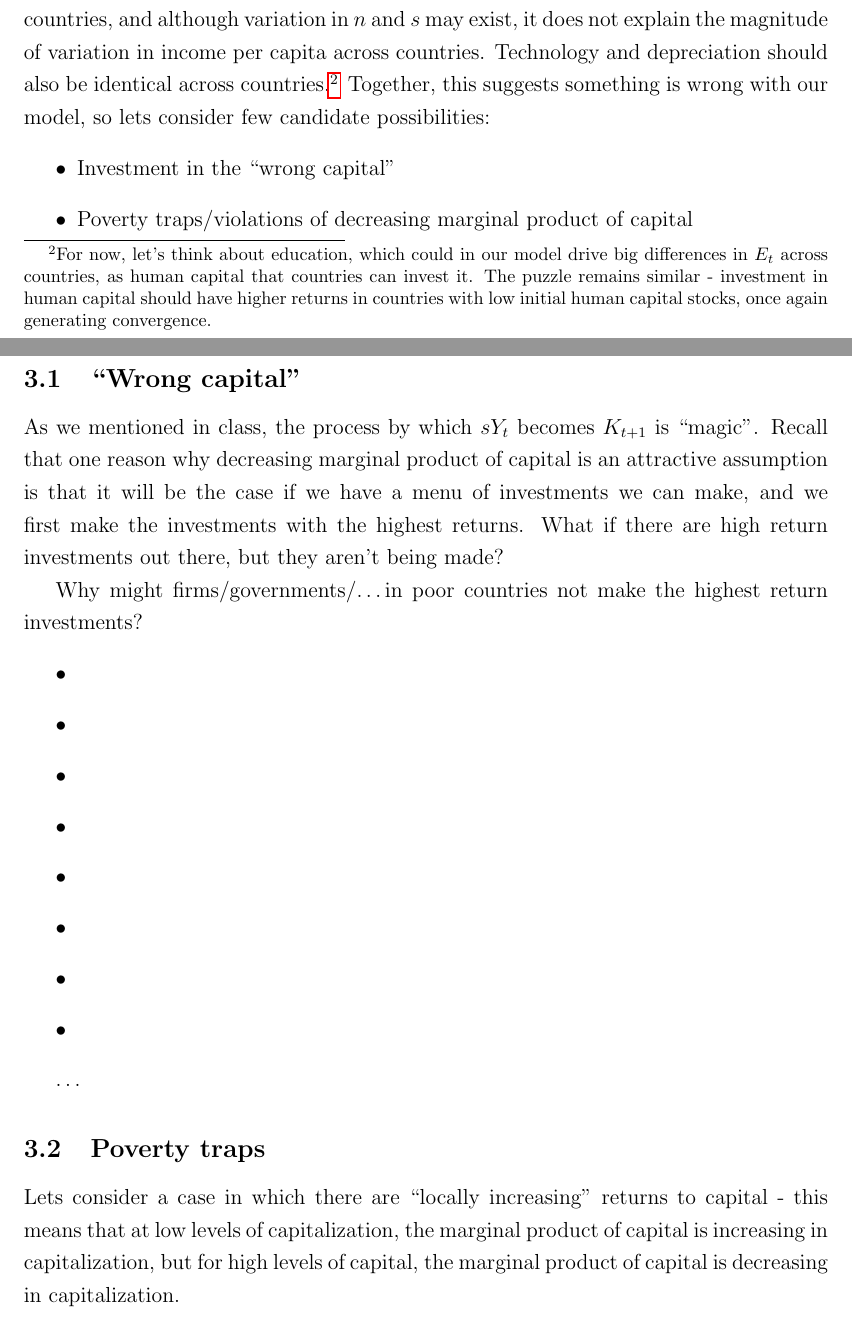
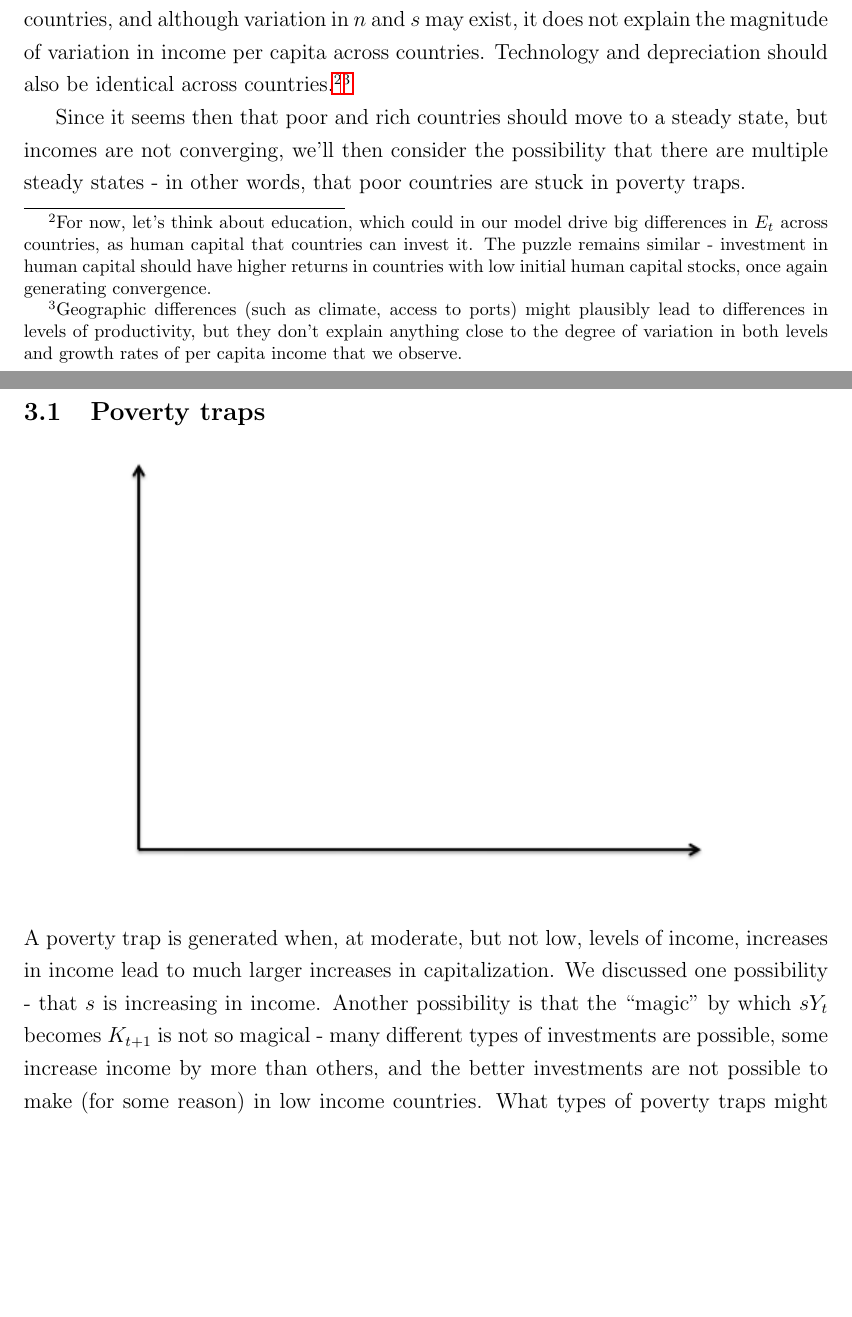
Before and after one commit to johnloeser/eep152, a LaTeX document (section1/section1.tex): two parts of pages 5 and 6 of 7 before the commit and two parts of pages 5 and 6 of 6 after it, joined at a grey line, cut so that both start at the same text, the shorter picture padded with empty space. Compiled offline with pdfLaTeX.

Commit message:
updated section 1 notes

```diff
--- a/section1/section1.tex
+++ b/section1/section1.tex
@@ -112,19 +112,21 @@ Finally, given $\delta$, $n$, $\pi$, $s$, and $Y_{t}(K_{t}, E_{t} L_{t})$ (incom
 
 \section{Solow model (motivating the course)}
 
-We've seen that the Solow model predicts that countries with the same values of the growth parameters ($n$, $\delta$, $\pi$, $s$) should experience convergence in income per effective worker. As mentioned in class, there are persistent gaps in income per capita across countries, and although variation in $n$ and $s$ may exist, it does not explain the magnitude of variation in income per capita across countries. Technology and depreciation should also be identical across countries.\footnote{For now, let's think about education, which could in our model drive big differences in $E_{t}$ across countries, as human capital that countries can invest it. The puzzle remains similar - investment in human capital should have higher returns in countries with low initial human capital stocks, once again generating convergence.} Together, this suggests something is wrong with our model, so lets consider few candidate possibilities:
+We've seen that the Solow model predicts that countries with the same values of the growth parameters ($n$, $\delta$, $\pi$, $s$) should experience convergence in income per effective worker. As mentioned in class, there are persistent gaps in income per capita across countries, and although variation in $n$ and $s$ may exist, it does not explain the magnitude of variation in income per capita across countries. Technology and depreciation should also be identical across countries.\footnote{For now, let's think about education, which could in our model drive big differences in $E_{t}$ across countries, as human capital that countries can invest it. The puzzle remains similar - investment in human capital should have higher returns in countries with low initial human capital stocks, once again generating convergence.}\footnote{Geographic differences (such as climate, access to ports) might plausibly lead to differences in levels of productivity, but they don't explain anything close to the degree of variation in both levels and growth rates of per capita income that we observe.}
+
+Since it seems then that poor and rich countries should move to a steady state, but incomes are not converging, we'll then consider the possibility that there are multiple steady states - in other words, that poor countries are stuck in poverty traps.
+
+\subsection{Poverty traps}
+
+\begin{center}
+	\begin{adjustbox}{
+			max width=0.8\textwidth,
+		}
+		\includegraphics{axes.png}
+	\end{adjustbox}
+\end{center}
+A poverty trap is generated when, at moderate, but not low, levels of income, increases in income lead to much larger increases in capitalization. We discussed one possibility - that $s$ is increasing in income. Another possibility is that the ``magic'' by which $sY_{t}$ becomes $K_{t+1}$ is not so magical - many different types of investments are possible, some increase income by more than others, and the better investments are not possible to make (for some reason) in low income countries. What types of poverty traps might exist? How could we test for the existence of those poverty traps?
 \begin{itemize}
-	\item Investment in the ``wrong capital''
-	\item Poverty traps/violations of decreasing marginal product of capital
-\end{itemize}
-
-\subsection{``Wrong capital''}
-
-As we mentioned in class, the process by which $sY_{t}$ becomes $K_{t + 1}$ is ``magic''. Recall that one reason why decreasing marginal product of capital is an attractive assumption is that it will be the case if we have a menu of investments we can make, and we first make the investments with the highest returns. What if there are high return investments out there, but they aren't being made?
-
-Why might firms/governments/\ldots in poor countries not make the highest return investments?
-\begin{itemize}
-	\item
 	\item
 	\item
 	\item
@@ -134,9 +136,3 @@ Why might firms/governments/\ldots in poor countries not make the highest return
 	\item
 \end{itemize}
 
-\ldots
-
-\subsection{Poverty traps}
-
-Lets consider a case in which there are ``locally increasing'' returns to capital - this means that at low levels of capitalization, the marginal product of capital is increasing in capitalization, but for high levels of capital, the marginal product of capital is decreasing in capitalization.
-\begin{center}
```
Also changed, not shown: section1/section1.pdf, section1/section1.tex (17 more changed lines), 4 other files.
